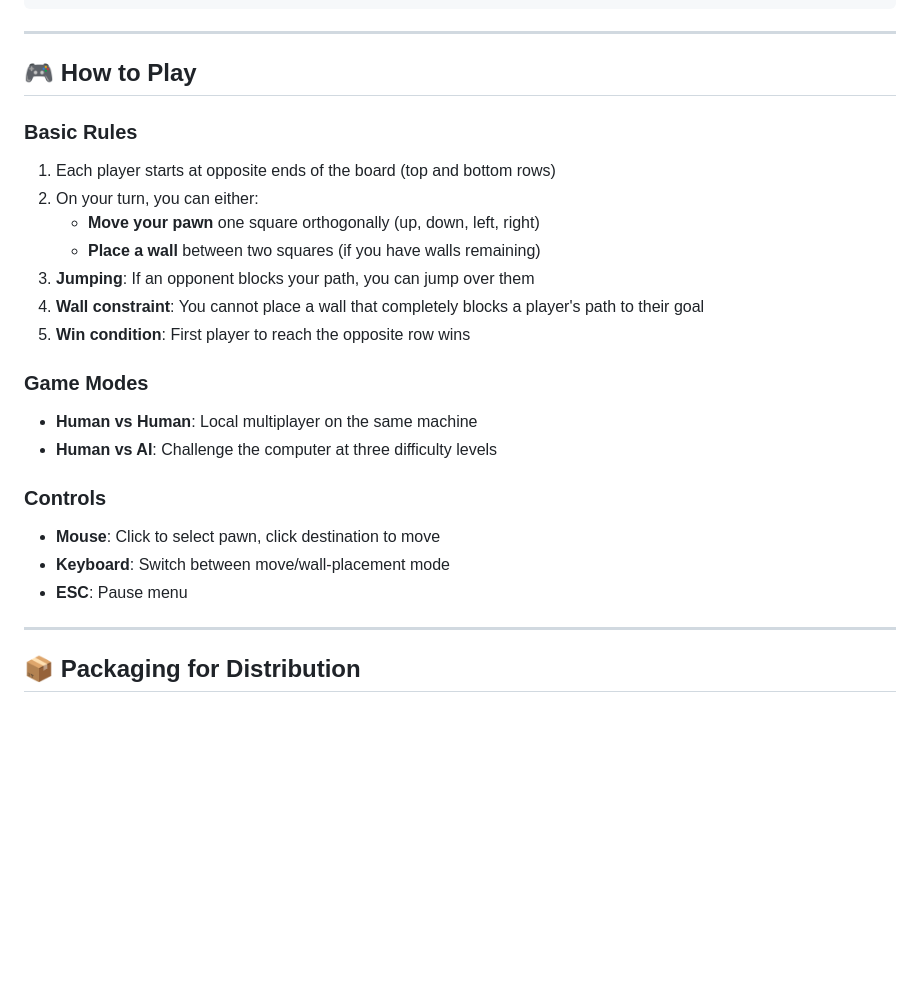
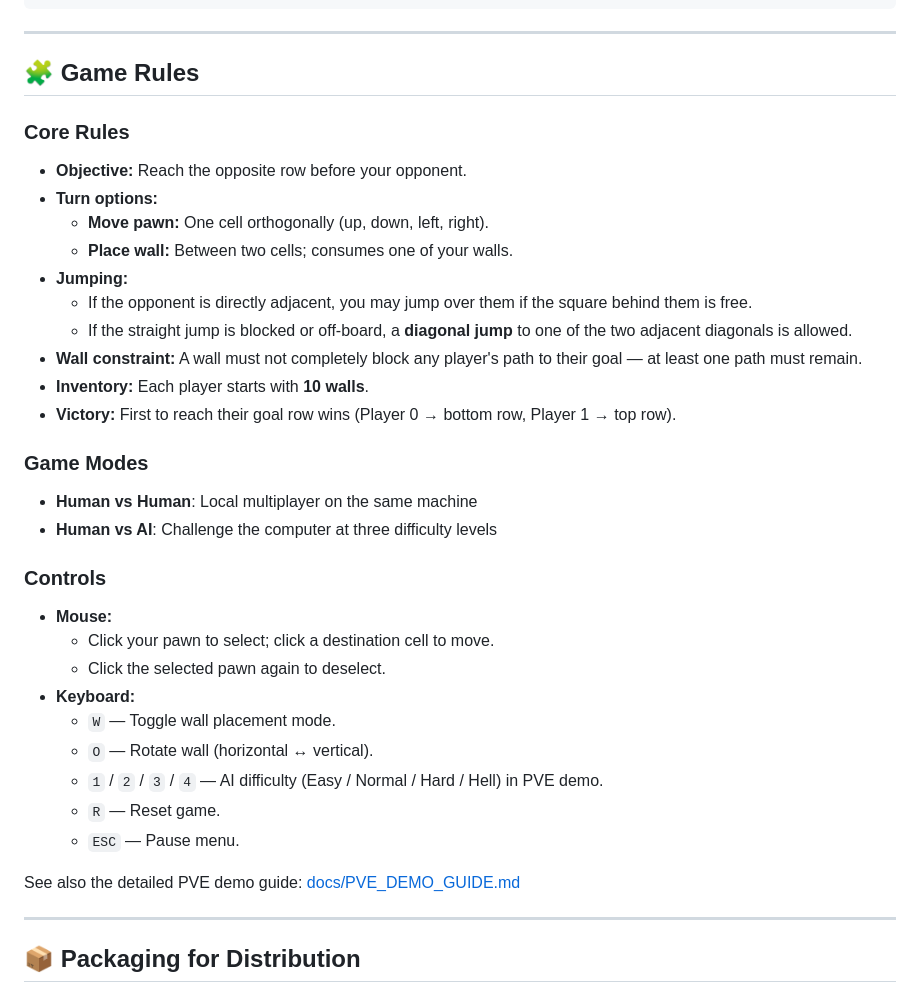
Before and after one commit to JavierTarazona06/ENSTQuoridor, a Markdown page: README.md, the part around the change. GitHub-like rendering; blank space fills up the shorter version.

Commit message:
Game controls

```diff
--- a/README.md
+++ b/README.md
@@ -88,25 +88,37 @@ ENSTQuoridor/
 
 ---
 
-## 🎮 How to Play
+## 🧩 Game Rules
 
-### Basic Rules
-1. Each player starts at opposite ends of the board (top and bottom rows)
-2. On your turn, you can either:
-   - **Move your pawn** one square orthogonally (up, down, left, right)
-   - **Place a wall** between two squares (if you have walls remaining)
-3. **Jumping**: If an opponent blocks your path, you can jump over them
-4. **Wall constraint**: You cannot place a wall that completely blocks a player's path to their goal
-5. **Win condition**: First player to reach the opposite row wins
+### Core Rules
+- **Objective:** Reach the opposite row before your opponent.
+- **Turn options:**
+  - **Move pawn:** One cell orthogonally (up, down, left, right).
+  - **Place wall:** Between two cells; consumes one of your walls.
+- **Jumping:**
+  - If the opponent is directly adjacent, you may jump over them if the square behind them is free.
+  - If the straight jump is blocked or off-board, a **diagonal jump** to one of the two adjacent diagonals is allowed.
+- **Wall constraint:** A wall must not completely block any player's path to their goal — at least one path must remain.
+- **Inventory:** Each player starts with **10 walls**.
+- **Victory:** First to reach their goal row wins (Player 0 → bottom row, Player 1 → top row).
 
 ### Game Modes
 - **Human vs Human**: Local multiplayer on the same machine
 - **Human vs AI**: Challenge the computer at three difficulty levels
 
+
 ### Controls
-- **Mouse**: Click to select pawn, click destination to move
-- **Keyboard**: Switch between move/wall-placement mode
-- **ESC**: Pause menu
+- **Mouse:**
+  - Click your pawn to select; click a destination cell to move.
+  - Click the selected pawn again to deselect.
+- **Keyboard:**
+  - `W` — Toggle wall placement mode.
+  - `O` — Rotate wall (horizontal ↔ vertical).
+  - `1` / `2` / `3` / `4` — AI difficulty (Easy / Normal / Hard / Hell) in PVE demo.
+  - `R` — Reset game.
+  - `ESC` — Pause menu.
+
+See also the detailed PVE demo guide: [docs/PVE_DEMO_GUIDE.md](docs/PVE_DEMO_GUIDE.md)
 
 ---
 
```
